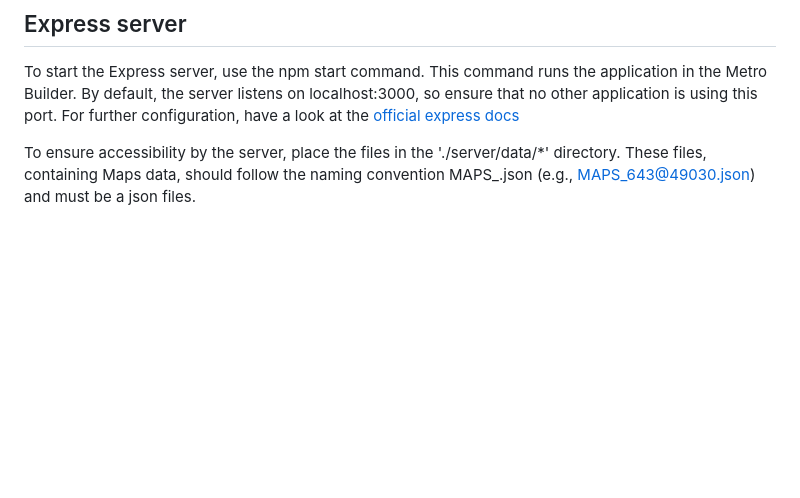
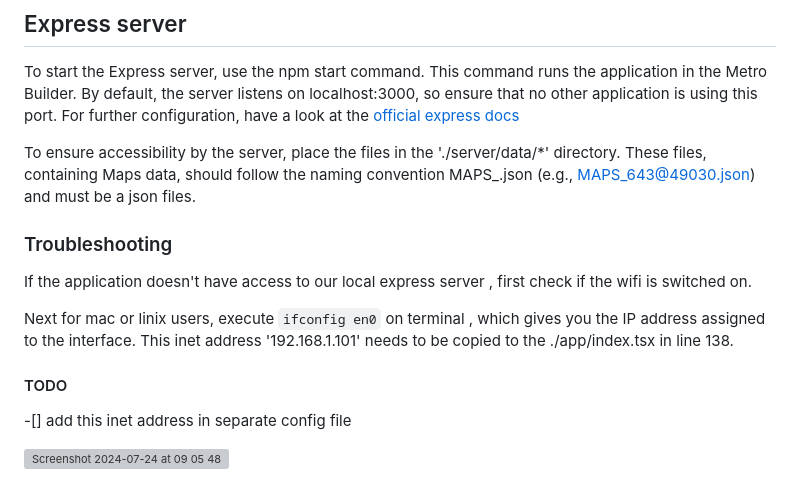
Before and after one commit to Smoothex/cloud-based-traffic-light-assistant, a Markdown page: README.md, the part around the change. Drawn GitHub-style; blank space fills up the shorter version; grey boxes are pictures that could not be loaded.

```diff
--- a/README.md
+++ b/README.md
@@ -59,3 +59,15 @@ Unfortunately, Expo secrets can only be accessed by EAS cloud builds, and the lo
 To start the Express server, use the npm start command. This command runs the application in the Metro Builder. By default, the server listens on localhost:3000, so ensure that no other application is using this port. For further configuration, have a look at the[ official express docs](https://expressjs.com/en/5x/api.html)
 
 To ensure accessibility by the server, place the files in the './server/data/*' directory. These files, containing Maps data, should follow the naming convention MAPS_<identifier>.json (e.g., MAPS_643@49030.json) and must be a json files.
+
+
+### Troubleshooting
+
+If the application doesn't have access to our local express server , first check if the wifi is switched on.
+
+Next for mac or linix users, execute `ifconfig en0` on terminal , which gives you the IP address assigned to the interface. This inet address '192.168.1.101' needs to be copied to the ./app/index.tsx in line 138.
+
+#### TODO
+-[] add this inet address in separate config file
+
+![Screenshot 2024-07-24 at 09 05 48](https://github.com/user-attachments/assets/2ee6fa58-2999-4bca-9f8d-ab1b1a077508)
```
